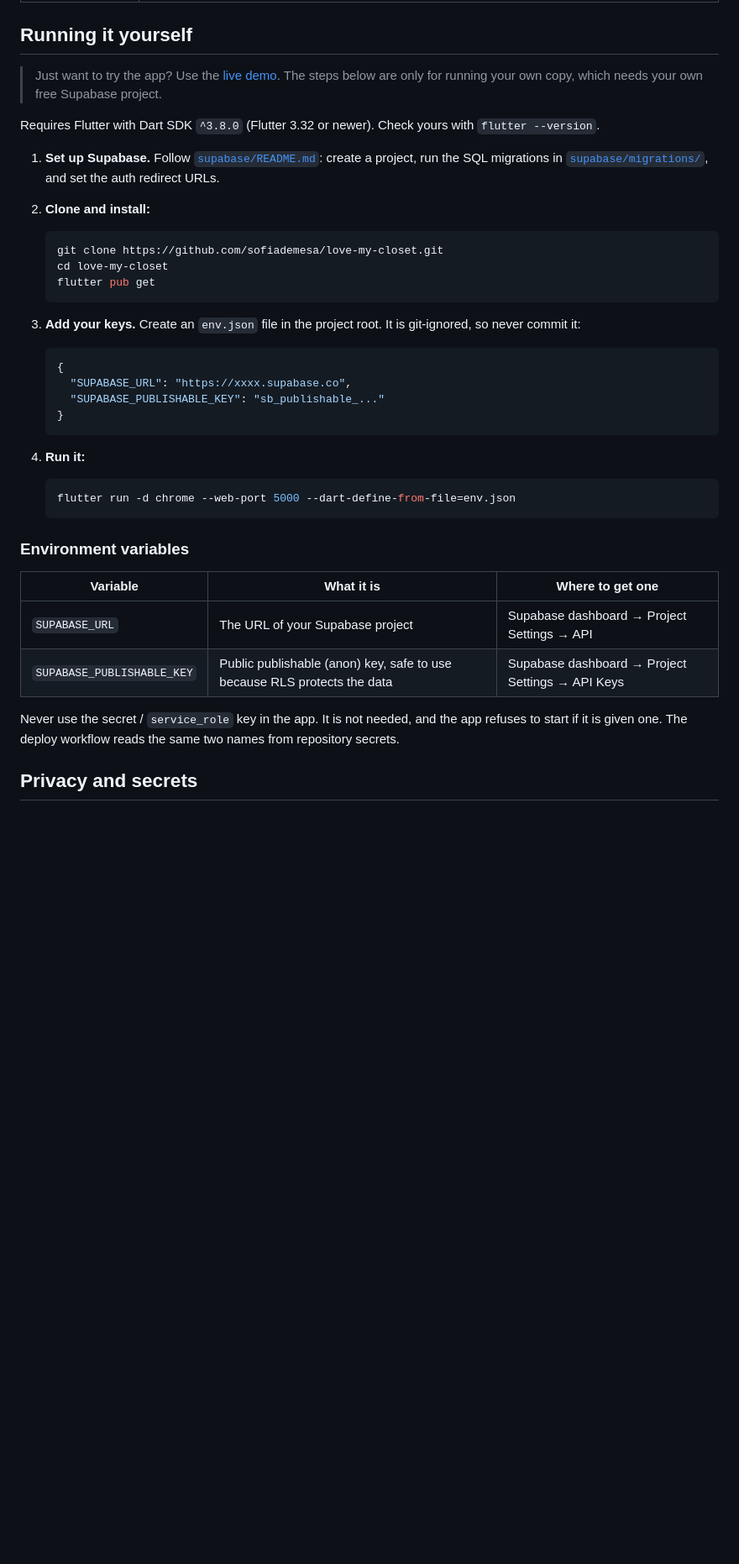
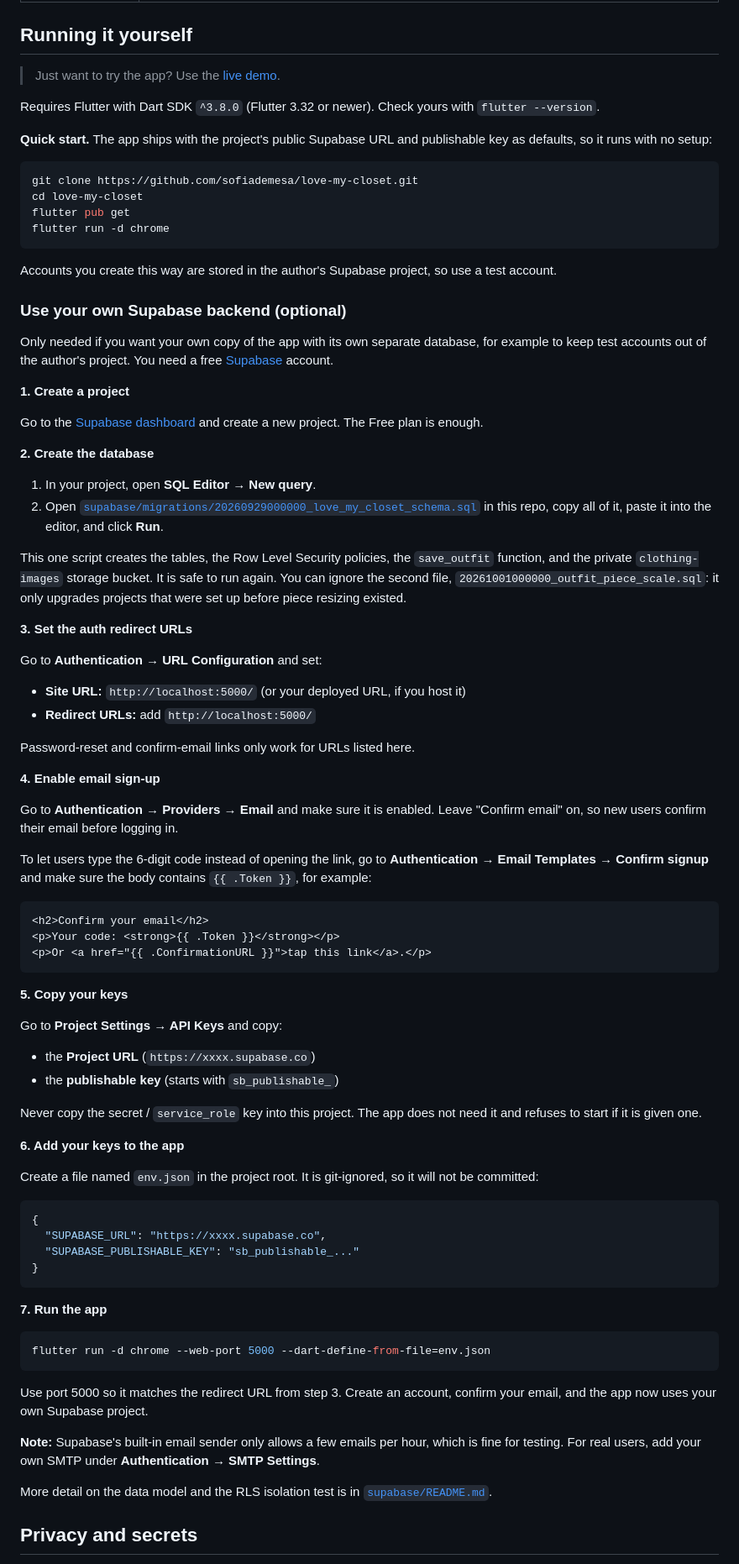
Before and after one commit to sofiademesa/love-my-closet, a Markdown page: README.md, the part around the change. Shown at 84% size. Drawn GitHub-style; blank space fills up the shorter version.

````diff
--- a/README.md
+++ b/README.md
@@ -84,42 +84,88 @@ Love My Closet helps users get more out of the clothes they already own. Here is
 
 ## Running it yourself
 
-> Just want to try the app? Use the [live demo](https://sofiademesa.github.io/love-my-closet/). The steps below are only for running your own copy, which needs your own free Supabase project.
+> Just want to try the app? Use the [live demo](https://sofiademesa.github.io/love-my-closet/).
 
 Requires Flutter with Dart SDK `^3.8.0` (Flutter 3.32 or newer). Check yours with `flutter --version`.
 
-1. **Set up Supabase.** Follow [`supabase/README.md`](supabase/README.md): create a project, run the SQL migrations in [`supabase/migrations/`](supabase/migrations/), and set the auth redirect URLs.
-2. **Clone and install:**
+**Quick start.** The app ships with the project's public Supabase URL and publishable key as defaults, so it runs with no setup:
 
-   ```bash
-   git clone https://github.com/sofiademesa/love-my-closet.git
-   cd love-my-closet
-   flutter pub get
-   ```
+```bash
+git clone https://github.com/sofiademesa/love-my-closet.git
+cd love-my-closet
+flutter pub get
+flutter run -d chrome
+```
 
-3. **Add your keys.** Create an `env.json` file in the project root. It is git-ignored, so never commit it:
+Accounts you create this way are stored in the author's Supabase project, so use a test account.
 
-   ```json
-   {
-     "SUPABASE_URL": "https://xxxx.supabase.co",
-     "SUPABASE_PUBLISHABLE_KEY": "sb_publishable_..."
-   }
-   ```
+### Use your own Supabase backend (optional)
 
-4. **Run it:**
+Only needed if you want your own copy of the app with its own separate database, for example to keep test accounts out of the author's project. You need a free [Supabase](https://supabase.com) account.
 
-   ```bash
-   flutter run -d chrome --web-port 5000 --dart-define-from-file=env.json
-   ```
+**1. Create a project**
 
-### Environment variables
+Go to the [Supabase dashboard](https://supabase.com/dashboard) and create a new project. The Free plan is enough.
 
-| Variable | What it is | Where to get one |
-| --- | --- | --- |
-| `SUPABASE_URL` | The URL of your Supabase project | Supabase dashboard → Project Settings → API |
-| `SUPABASE_PUBLISHABLE_KEY` | Public publishable (anon) key, safe to use because RLS protects the data | Supabase dashboard → Project Settings → API Keys |
+**2. Create the database**
 
-Never use the secret / `service_role` key in the app. It is not needed, and the app refuses to start if it is given one. The deploy workflow reads the same two names from repository secrets.
+1. In your project, open **SQL Editor → New query**.
+2. Open [`supabase/migrations/20260929000000_love_my_closet_schema.sql`](supabase/migrations/20260929000000_love_my_closet_schema.sql) in this repo, copy all of it, paste it into the editor, and click **Run**.
+
+This one script creates the tables, the Row Level Security policies, the `save_outfit` function, and the private `clothing-images` storage bucket. It is safe to run again. You can ignore the second file, `20261001000000_outfit_piece_scale.sql`: it only upgrades projects that were set up before piece resizing existed.
+
+**3. Set the auth redirect URLs**
+
+Go to **Authentication → URL Configuration** and set:
+
+- **Site URL:** `http://localhost:5000/` (or your deployed URL, if you host it)
+- **Redirect URLs:** add `http://localhost:5000/`
+
+Password-reset and confirm-email links only work for URLs listed here.
+
+**4. Enable email sign-up**
+
+Go to **Authentication → Providers → Email** and make sure it is enabled. Leave "Confirm email" on, so new users confirm their email before logging in.
+
+To let users type the 6-digit code instead of opening the link, go to **Authentication → Email Templates → Confirm signup** and make sure the body contains `{{ .Token }}`, for example:
+
+```html
+<h2>Confirm your email</h2>
+<p>Your code: <strong>{{ .Token }}</strong></p>
+<p>Or <a href="{{ .ConfirmationURL }}">tap this link</a>.</p>
+```
+
+**5. Copy your keys**
+
+Go to **Project Settings → API Keys** and copy:
+
+- the **Project URL** (`https://xxxx.supabase.co`)
+- the **publishable key** (starts with `sb_publishable_`)
+
+Never copy the secret / `service_role` key into this project. The app does not need it and refuses to start if it is given one.
+
+**6. Add your keys to the app**
+
+Create a file named `env.json` in the project root. It is git-ignored, so it will not be committed:
+
+```json
+{
+  "SUPABASE_URL": "https://xxxx.supabase.co",
+  "SUPABASE_PUBLISHABLE_KEY": "sb_publishable_..."
+}
+```
+
+**7. Run the app**
+
+```bash
+flutter run -d chrome --web-port 5000 --dart-define-from-file=env.json
+```
+
+Use port 5000 so it matches the redirect URL from step 3. Create an account, confirm your email, and the app now uses your own Supabase project.
+
+**Note:** Supabase's built-in email sender only allows a few emails per hour, which is fine for testing. For real users, add your own SMTP under **Authentication → SMTP Settings**.
+
+More detail on the data model and the RLS isolation test is in [`supabase/README.md`](supabase/README.md).
 
 ## Privacy and secrets
 
````
